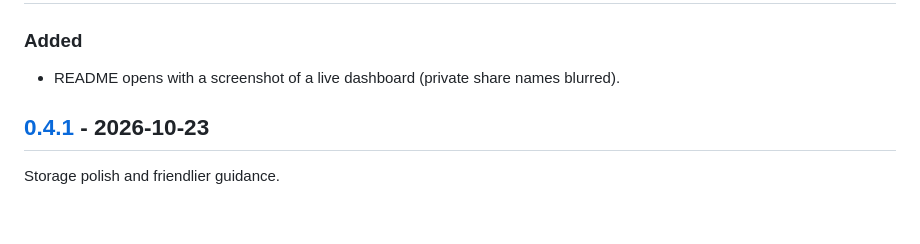
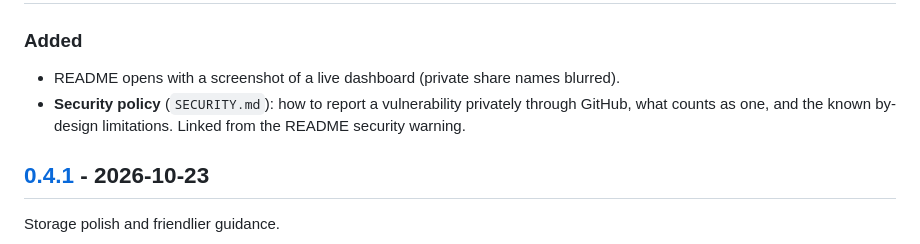
Before and after one commit to nscarritt/SRRVRR, a Markdown page: CHANGELOG.md, the part around the change. GitHub-like rendering; blank space fills up the shorter version.

```diff
--- a/CHANGELOG.md
+++ b/CHANGELOG.md
@@ -12,6 +12,9 @@ called out under **Changed** or **Removed** with upgrade notes.
 ### Added
 
 - README opens with a screenshot of a live dashboard (private share names blurred).
+- **Security policy** (`SECURITY.md`): how to report a vulnerability privately through GitHub,
+  what counts as one, and the known by-design limitations. Linked from the README security
+  warning.
 
 ## [0.4.1] - 2026-10-23
 
```
Also changed, not shown: README.md (+3 -0 lines), SECURITY.md (added, +40 -0 lines).
